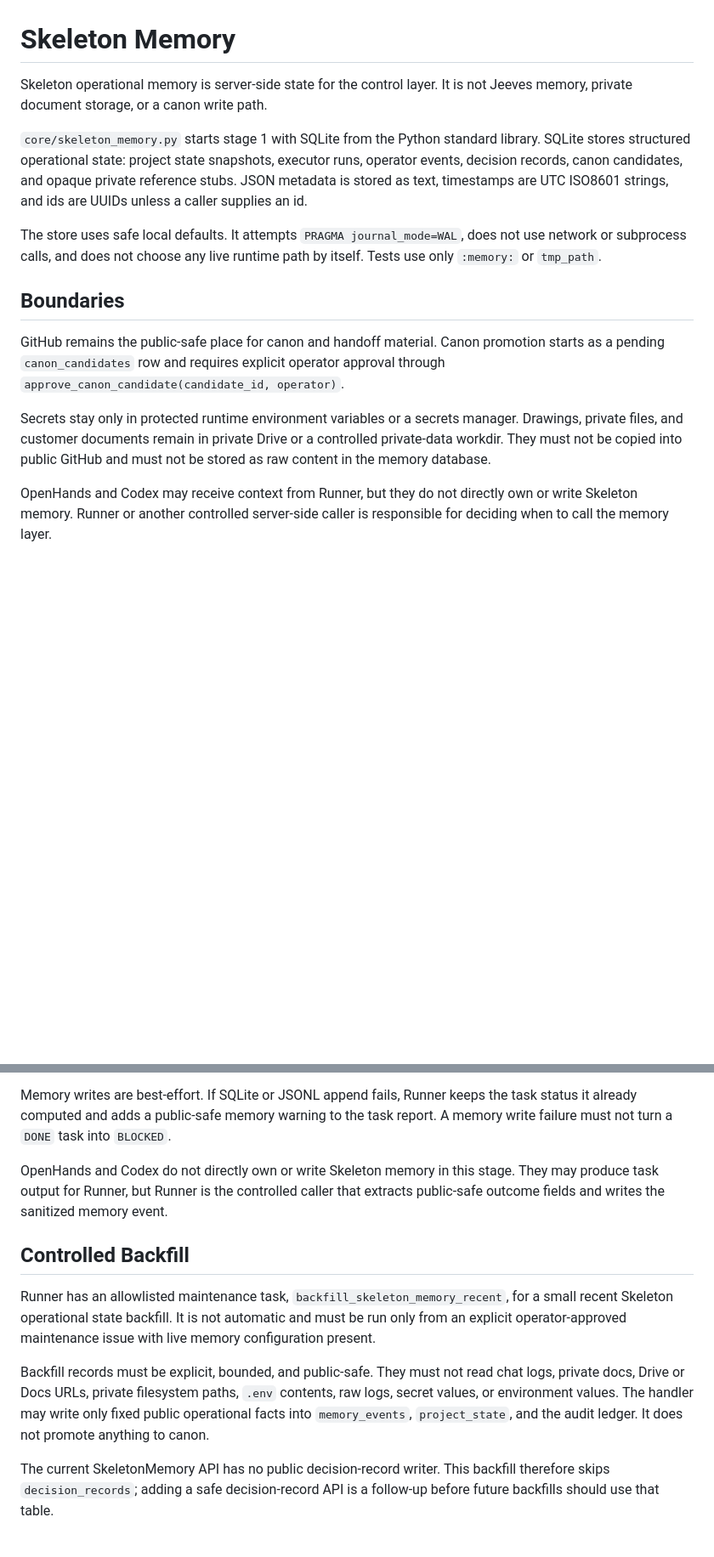
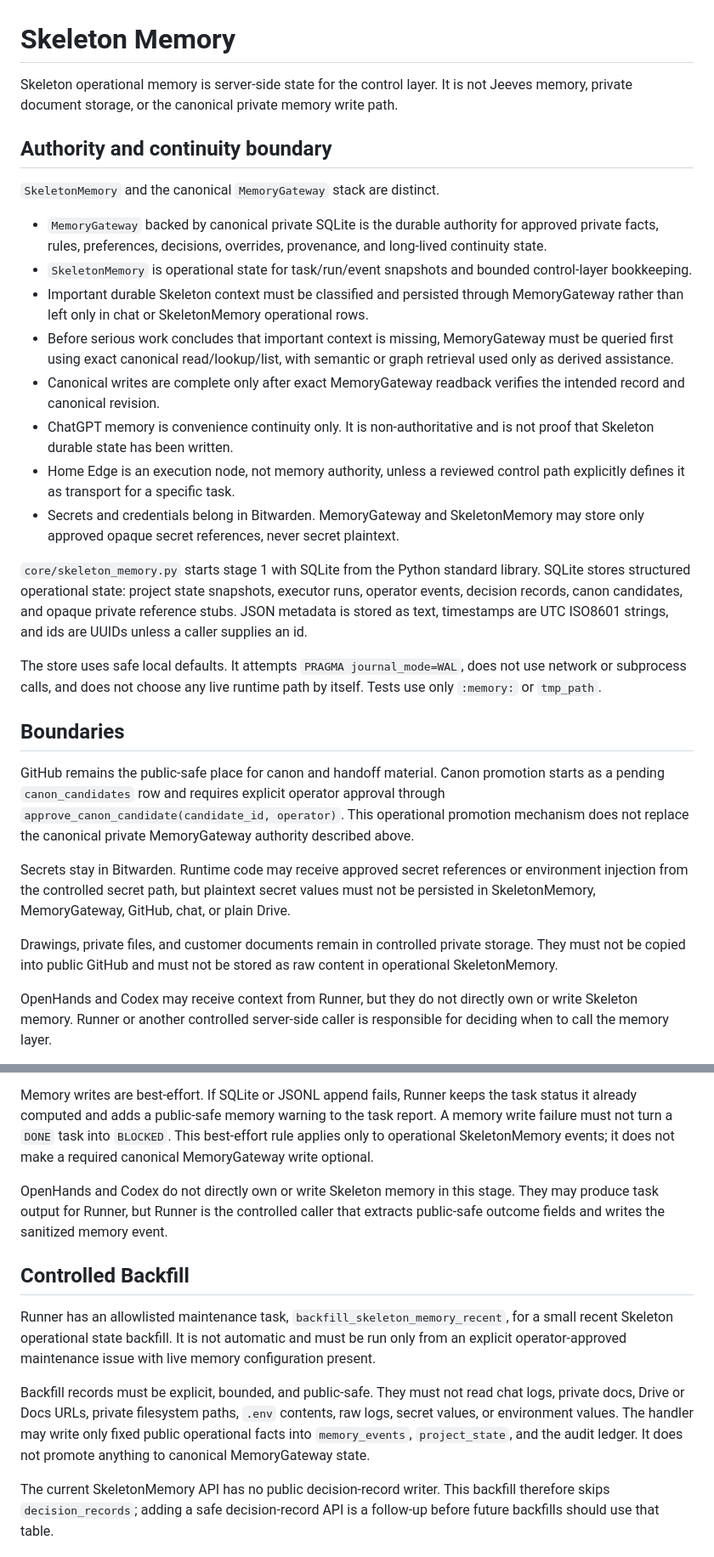
Before and after one commit to alanua/Skeleton, a Markdown page: docs/SKELETON_MEMORY.md, 2 parts joined by grey strips. Shown at 85% size. GitHub-like rendering; blank space fills up the shorter version.

Commit message:
Clarify SkeletonMemory versus canonical MemoryGateway

```diff
--- a/docs/SKELETON_MEMORY.md
+++ b/docs/SKELETON_MEMORY.md
@@ -1,7 +1,21 @@
 # Skeleton Memory
 
 Skeleton operational memory is server-side state for the control layer. It is
-not Jeeves memory, private document storage, or a canon write path.
+not Jeeves memory, private document storage, or the canonical private memory
+write path.
+
+## Authority and continuity boundary
+
+`SkeletonMemory` and the canonical `MemoryGateway` stack are distinct.
+
+- `MemoryGateway` backed by canonical private SQLite is the durable authority for approved private facts, rules, preferences, decisions, overrides, provenance, and long-lived continuity state.
+- `SkeletonMemory` is operational state for task/run/event snapshots and bounded control-layer bookkeeping.
+- Important durable Skeleton context must be classified and persisted through MemoryGateway rather than left only in chat or SkeletonMemory operational rows.
+- Before serious work concludes that important context is missing, MemoryGateway must be queried first using exact canonical read/lookup/list, with semantic or graph retrieval used only as derived assistance.
+- Canonical writes are complete only after exact MemoryGateway readback verifies the intended record and canonical revision.
+- ChatGPT memory is convenience continuity only. It is non-authoritative and is not proof that Skeleton durable state has been written.
+- Home Edge is an execution node, not memory authority, unless a reviewed control path explicitly defines it as transport for a specific task.
+- Secrets and credentials belong in Bitwarden. MemoryGateway and SkeletonMemory may store only approved opaque secret references, never secret plaintext.
 
 `core/skeleton_memory.py` starts stage 1 with SQLite from the Python standard
 library. SQLite stores structured operational state: project state snapshots,
@@ -18,11 +32,17 @@ path by itself. Tests use only `:memory:` or `tmp_path`.
 GitHub remains the public-safe place for canon and handoff material. Canon
 promotion starts as a pending `canon_candidates` row and requires explicit
 operator approval through `approve_canon_candidate(candidate_id, operator)`.
+This operational promotion mechanism does not replace the canonical private
+MemoryGateway authority described above.
 
-Secrets stay only in protected runtime environment variables or a secrets
-manager. Drawings, private files, and customer documents remain in private
-Drive or a controlled private-data workdir. They must not be copied into public
-GitHub and must not be stored as raw content in the memory database.
+Secrets stay in Bitwarden. Runtime code may receive approved secret references
+or environment injection from the controlled secret path, but plaintext secret
+values must not be persisted in SkeletonMemory, MemoryGateway, GitHub, chat, or
+plain Drive.
+
+Drawings, private files, and customer documents remain in controlled private
+storage. They must not be copied into public GitHub and must not be stored as
+raw content in operational SkeletonMemory.
 
 OpenHands and Codex may receive context from Runner, but they do not directly
 own or write Skeleton memory. Runner or another controlled server-side caller
@@ -73,6 +93,8 @@ redacted summary before append.
 Memory writes are best-effort. If SQLite or JSONL append fails, Runner keeps the
 task status it already computed and adds a public-safe memory warning to the
 task report. A memory write failure must not turn a `DONE` task into `BLOCKED`.
+This best-effort rule applies only to operational SkeletonMemory events; it does
+not make a required canonical MemoryGateway write optional.
 
 OpenHands and Codex do not directly own or write Skeleton memory in this stage.
 They may produce task output for Runner, but Runner is the controlled caller
@@ -89,7 +111,8 @@ Backfill records must be explicit, bounded, and public-safe. They must not read
 chat logs, private docs, Drive or Docs URLs, private filesystem paths, `.env`
 contents, raw logs, secret values, or environment values. The handler may write
 only fixed public operational facts into `memory_events`, `project_state`, and
-the audit ledger. It does not promote anything to canon.
+the audit ledger. It does not promote anything to canonical MemoryGateway
+state.
 
 The current SkeletonMemory API has no public decision-record writer. This
 backfill therefore skips `decision_records`; adding a safe decision-record API
```
